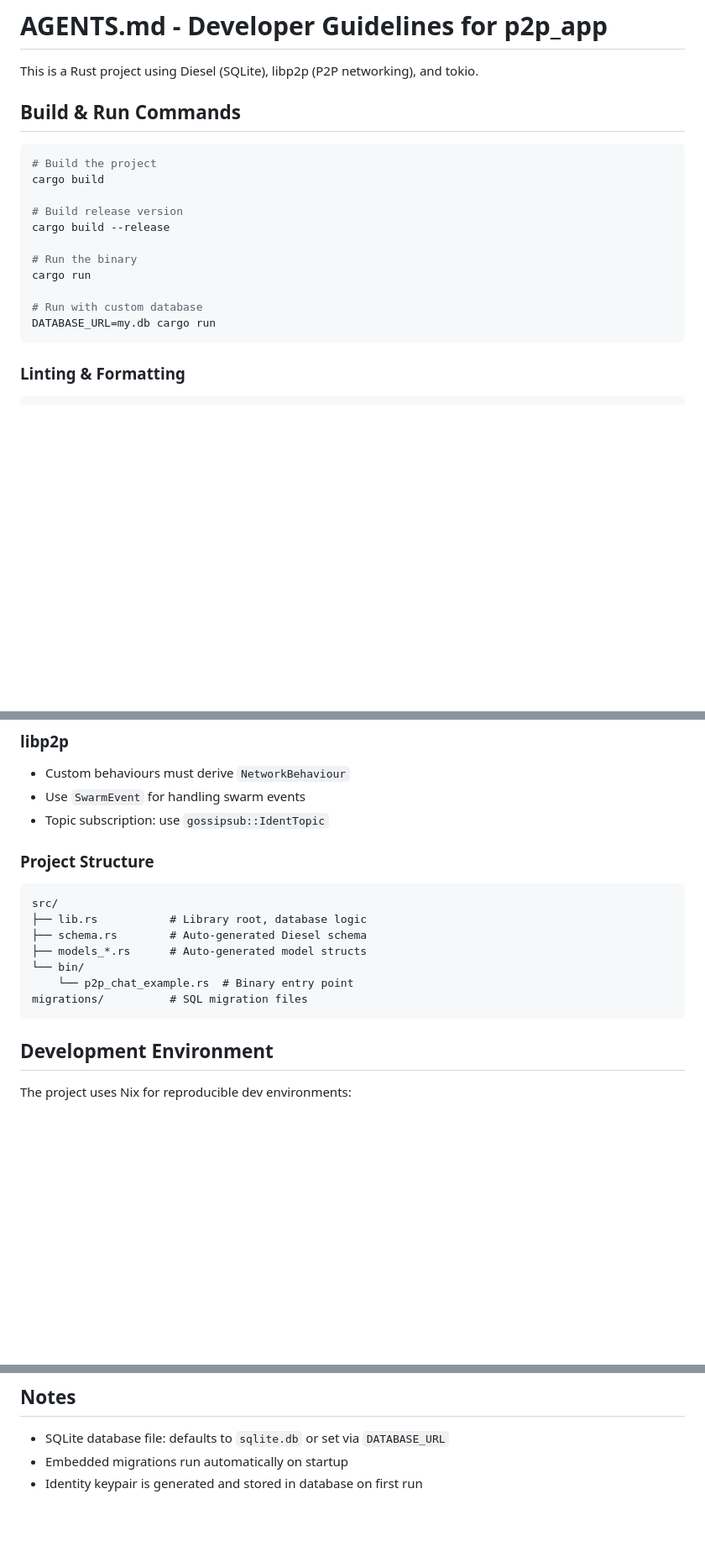
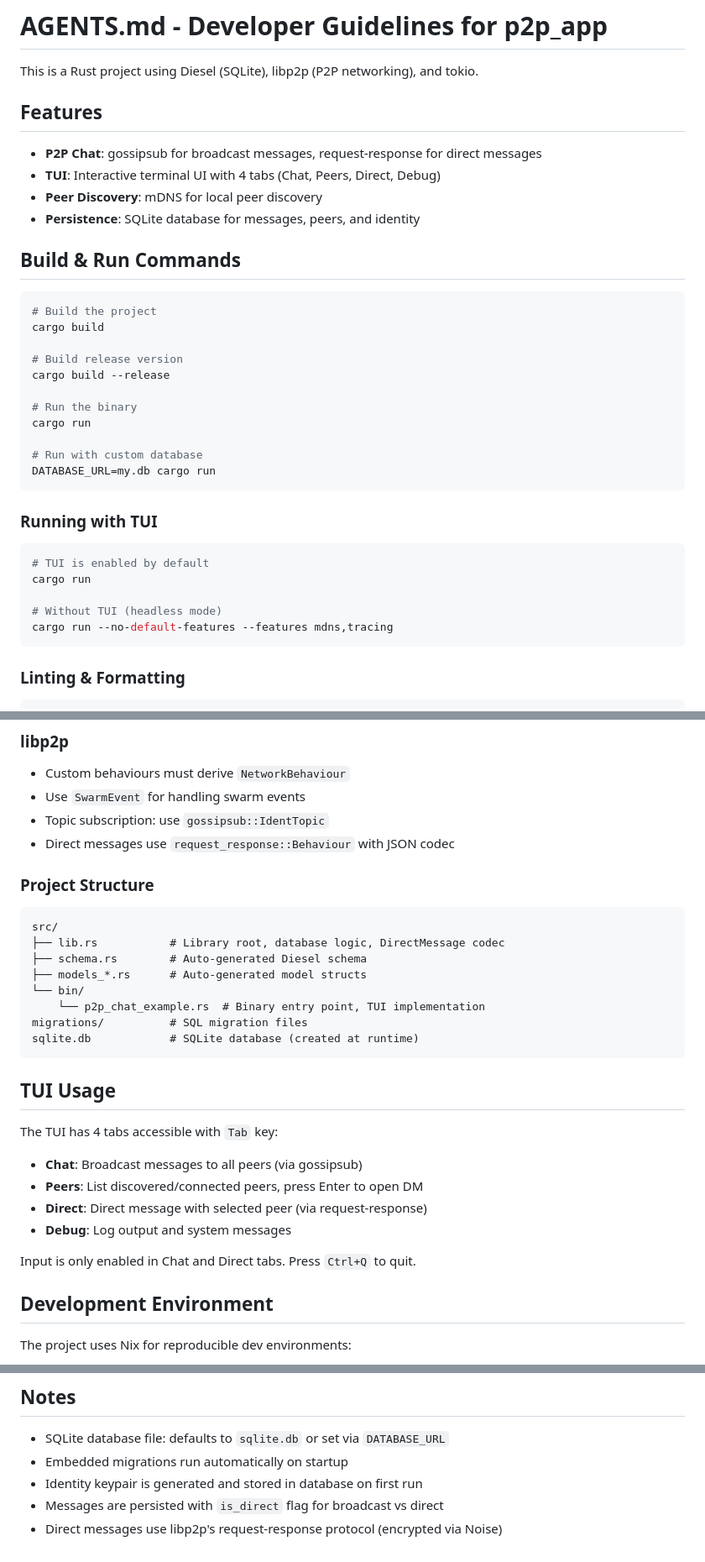
Before and after one commit to thomas725/p2p_app, a Markdown page: AGENTS.md, 3 parts joined by grey strips. Shown at 84% size. Rendered like a GitHub page; blank space fills up the shorter version.

Commit message:
Update AGENTS.md with direct messaging documentation
- Document 4-tab TUI layout (Chat, Peers, Direct, Debug)
- Add running with/without TUI instructions
- Document direct messages use request-response protocol

````diff
--- a/AGENTS.md
+++ b/AGENTS.md
@@ -1,6 +1,13 @@
 # AGENTS.md - Developer Guidelines for p2p_app
 
 This is a Rust project using Diesel (SQLite), libp2p (P2P networking), and tokio.
+
+## Features
+
+- **P2P Chat**: gossipsub for broadcast messages, request-response for direct messages
+- **TUI**: Interactive terminal UI with 4 tabs (Chat, Peers, Direct, Debug)
+- **Peer Discovery**: mDNS for local peer discovery
+- **Persistence**: SQLite database for messages, peers, and identity
 
 ## Build & Run Commands
 
@@ -16,6 +23,16 @@ cargo run
 
 # Run with custom database
 DATABASE_URL=my.db cargo run
+```
+
+### Running with TUI
+
+```bash
+# TUI is enabled by default
+cargo run
+
+# Without TUI (headless mode)
+cargo run --no-default-features --features mdns,tracing
 ```
 
 ### Linting & Formatting
@@ -96,18 +113,30 @@ cargo test -- --nocapture
 - Custom behaviours must derive `NetworkBehaviour`
 - Use `SwarmEvent` for handling swarm events
 - Topic subscription: use `gossipsub::IdentTopic`
+- Direct messages use `request_response::Behaviour` with JSON codec
 
 ### Project Structure
 
 ```
 src/
-├── lib.rs           # Library root, database logic
+├── lib.rs           # Library root, database logic, DirectMessage codec
 ├── schema.rs        # Auto-generated Diesel schema
 ├── models_*.rs      # Auto-generated model structs
 └── bin/
-    └── p2p_chat_example.rs  # Binary entry point
+    └── p2p_chat_example.rs  # Binary entry point, TUI implementation
 migrations/          # SQL migration files
+sqlite.db            # SQLite database (created at runtime)
 ```
+
+## TUI Usage
+
+The TUI has 4 tabs accessible with `Tab` key:
+- **Chat**: Broadcast messages to all peers (via gossipsub)
+- **Peers**: List discovered/connected peers, press Enter to open DM
+- **Direct**: Direct message with selected peer (via request-response)
+- **Debug**: Log output and system messages
+
+Input is only enabled in Chat and Direct tabs. Press `Ctrl+Q` to quit.
 
 ## Development Environment
 
@@ -127,3 +156,5 @@ Required system packages (see flake.nix): cargo, rustc, rustfmt, clippy, pkg-con
 - SQLite database file: defaults to `sqlite.db` or set via `DATABASE_URL`
 - Embedded migrations run automatically on startup
 - Identity keypair is generated and stored in database on first run
+- Messages are persisted with `is_direct` flag for broadcast vs direct
+- Direct messages use libp2p's request-response protocol (encrypted via Noise)
````
